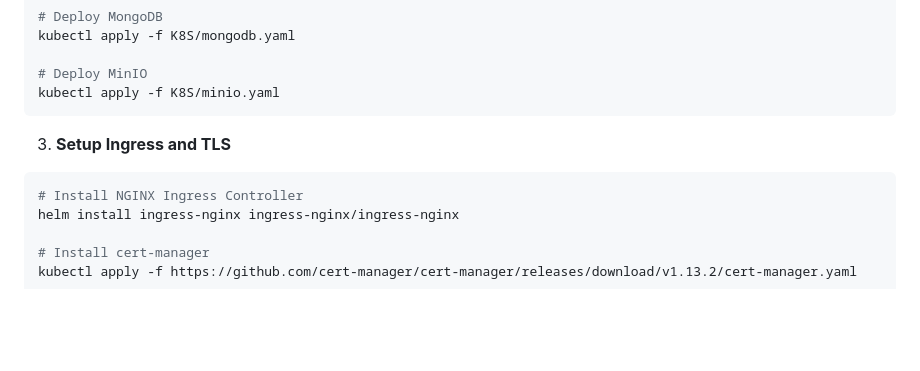
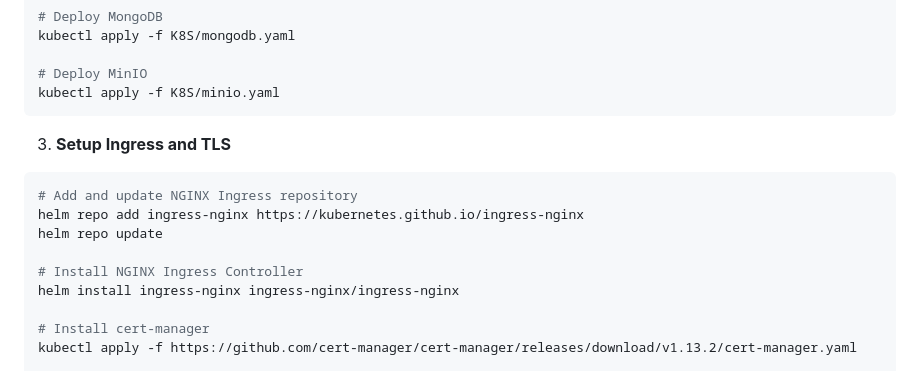
Before and after one commit to Talh12/screenshot_app, a Markdown page: README.md, the part around the change. Drawn GitHub-style; blank space fills up the shorter version.

````diff
--- a/README.md
+++ b/README.md
@@ -75,6 +75,10 @@ kubectl apply -f K8S/minio.yaml
 
 3. **Setup Ingress and TLS**
 ```bash
+# Add and update NGINX Ingress repository
+helm repo add ingress-nginx https://kubernetes.github.io/ingress-nginx
+helm repo update
+
 # Install NGINX Ingress Controller
 helm install ingress-nginx ingress-nginx/ingress-nginx
 
````
